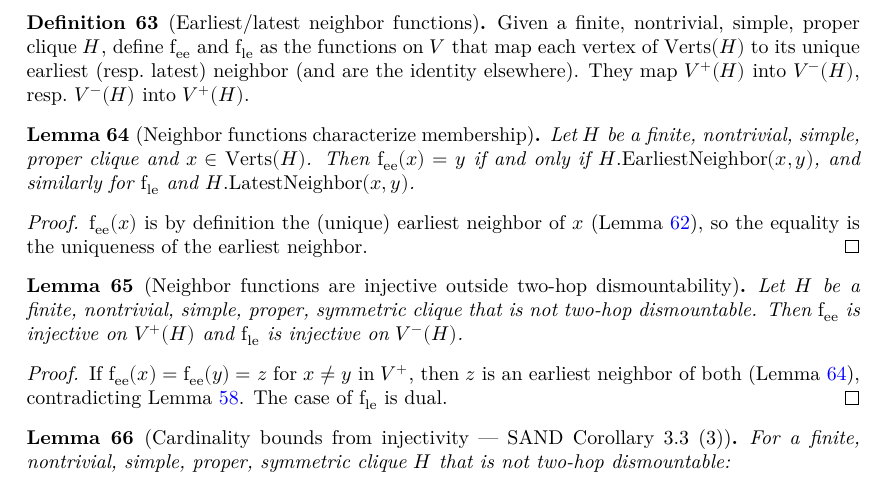
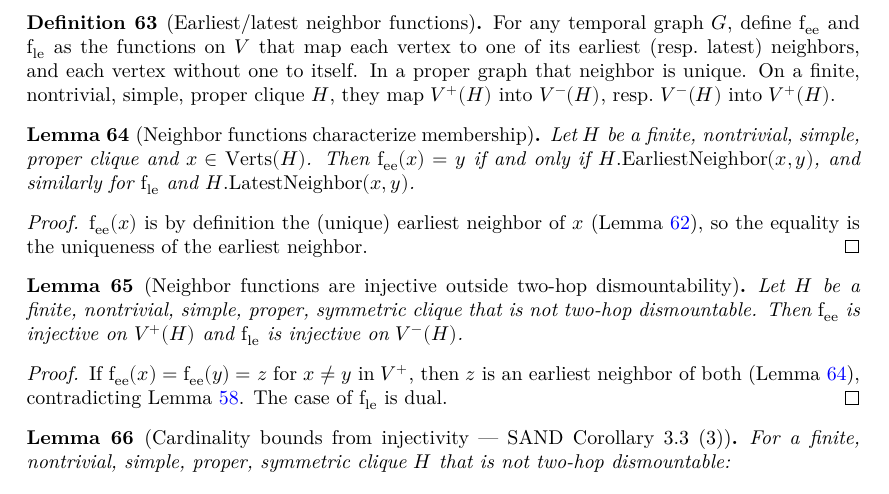
Before and after one commit to dracoanguis/temporal-graphs, a LaTeX thesis (blueprint/src/print.tex, which reads blueprint/src/dismountability.tex): part of page 12 of 18, cut so that both start at the same text. Compiled offline with XeLaTeX.

Commit message:
refactor(dismountability): earliestNeighborFn/latestNeighborFn on TemporalGraph
The neighbor functions no longer take a finite simple proper clique: they
are defined on any TemporalGraph (choice of an earliest/latest neighbor,
identity when there is none) and inherited by subgraphs, so the linear
spanner development uses them as the paper's N_min/N_max instead of a
second copy. New graph-level API: earliestNeighbor_earliestNeighborFn,
earliestNeighborFn_eq_of_isProper (grind →), earliestEdge_earliestNeighborFn,
and duals. The Subgraph lemmas (_eq, _mapsTo, _injOn, _bijOn) keep their
hypotheses.

Co-Authored-By: Claude Opus 5.5 (1M context) <noreply@anthropic.com>

```diff
--- a/blueprint/src/dismountability.tex
+++ b/blueprint/src/dismountability.tex
@@ -196,14 +196,14 @@ SAND below — do not introduce a different numbering here.
 \begin{definition}[Earliest/latest neighbor functions]
   \label{def:neighbor-functions}
   \uses{lem:earliestEdge-unique-proper-clique}
-  \lean{TemporalGraph.Subgraph.earliestNeighborFn}
-  \lean{TemporalGraph.Subgraph.latestNeighborFn}
+  \lean{TemporalGraph.earliestNeighborFn}
+  \lean{TemporalGraph.latestNeighborFn}
   \leanok
-  Given a finite, nontrivial, simple, proper clique $H$, define
-  $\mathrm{f_{ee}}$ and $\mathrm{f_{le}}$ as the functions on $V$ that map each
-  vertex of $\mathrm{Verts}(H)$ to its unique earliest (resp.\ latest) neighbor
-  (and are the identity elsewhere). They map $V^+(H)$ into $V^-(H)$, resp.\
-  $V^-(H)$ into $V^+(H)$.
+  For any temporal graph $G$, define $\mathrm{f_{ee}}$ and $\mathrm{f_{le}}$ as
+  the functions on $V$ that map each vertex to one of its earliest (resp.\
+  latest) neighbors, and each vertex without one to itself. In a proper graph
+  that neighbor is unique. On a finite, nontrivial, simple, proper clique $H$,
+  they map $V^+(H)$ into $V^-(H)$, resp.\ $V^-(H)$ into $V^+(H)$.
 \end{definition}
 
 \begin{lemma}[Neighbor functions characterize membership]
```
Also changed, not shown: 1 other file.
